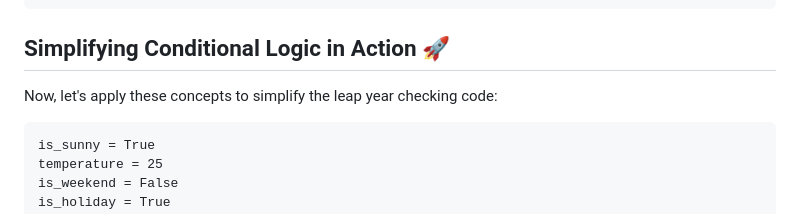
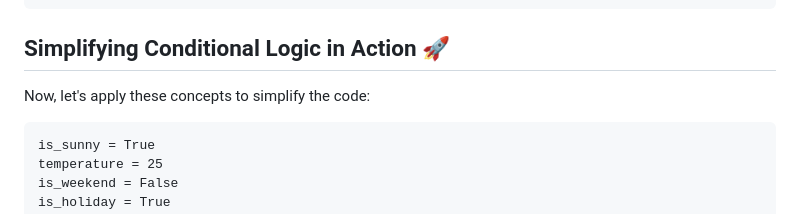
Before and after one commit to boraxpr/boraxpr.github.io, a Markdown page: pages/posts/Logic.md, the part around the change. GitHub-like rendering.

Commit message:
Edit Logic post

````diff
--- a/pages/posts/Logic.md
+++ b/pages/posts/Logic.md
@@ -107,7 +107,7 @@ if (C){}
 //...
 ```
 ## Simplifying Conditional Logic in Action 🚀
-Now, let's apply these concepts to simplify the leap year checking code:
+Now, let's apply these concepts to simplify the code:
 ```
 is_sunny = True
 temperature = 25
````
